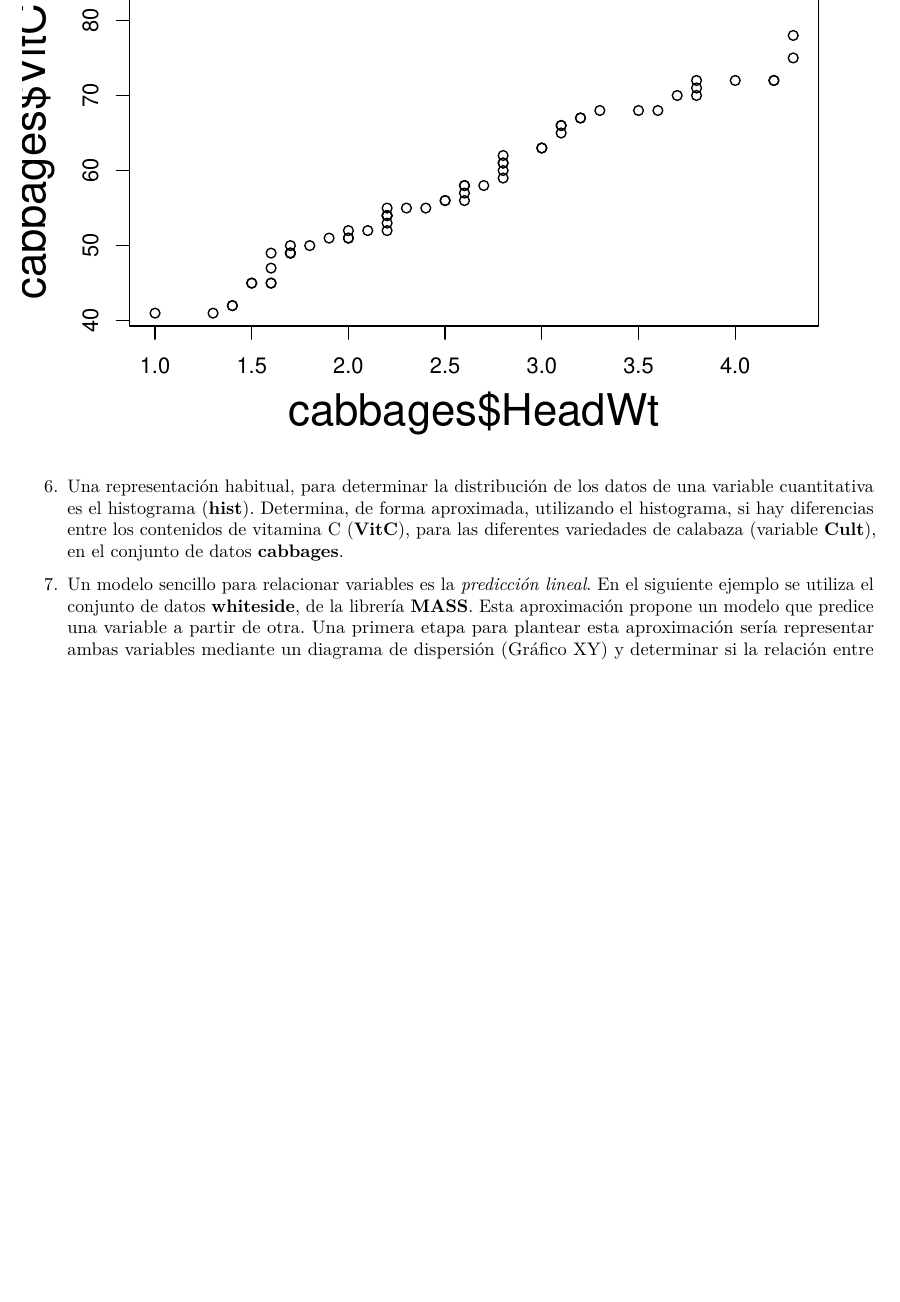
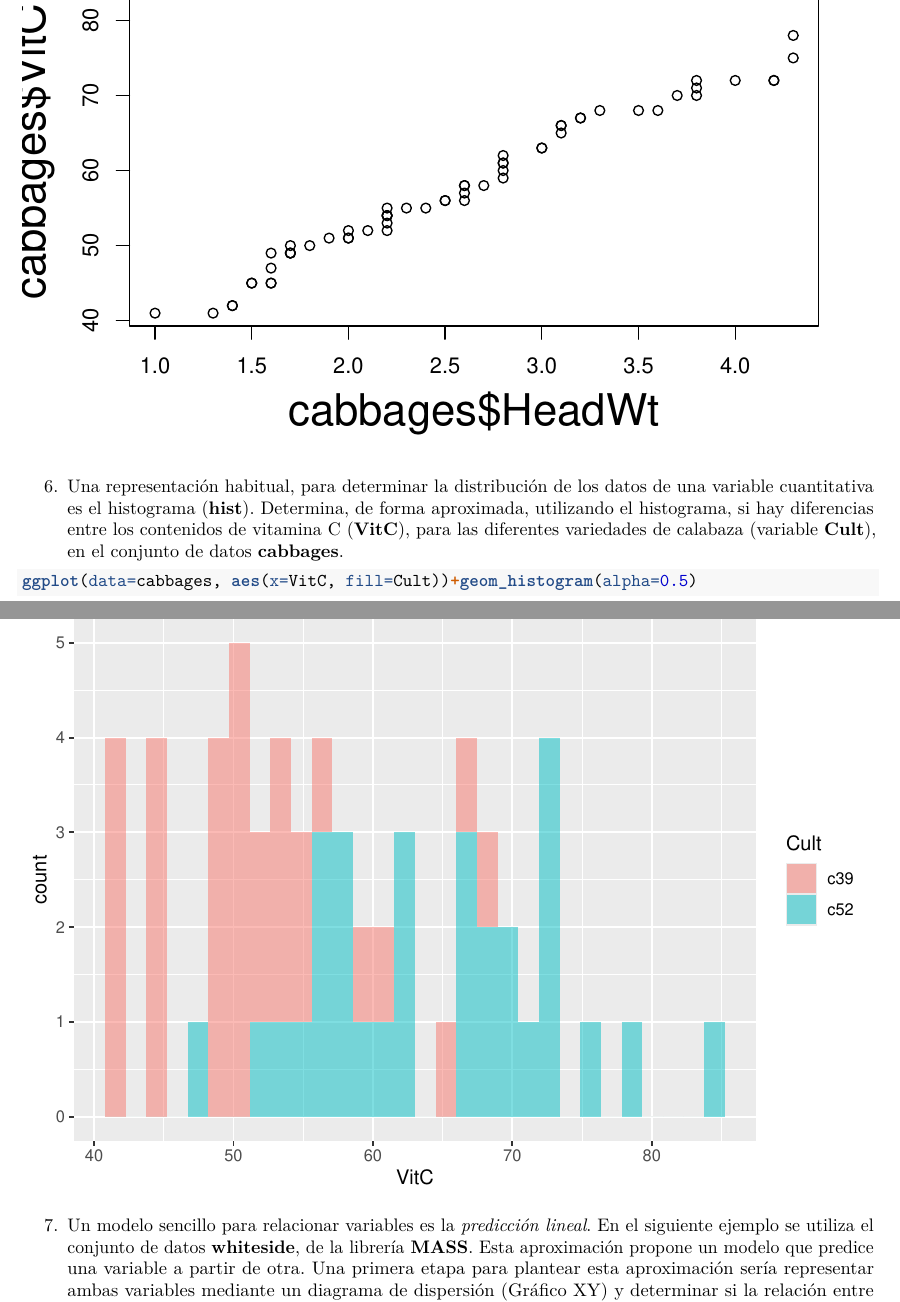
Before and after one commit to Monica-Linde/SolucionesTema1, an R Markdown document (BoletinTema1MonicaLinde.Rmd): part of page 9 of 10 before the commit and two parts of pages 9 and 10 of 11 after it, the two joined at a grey line, cut so that both start at the same text, the shorter picture padded with empty space. Rendered offline with R 4.5, knitr and Pandoc, then LaTeX, with nearby package versions.

Commit message:
HE realizado el ejercicio 6

````diff
--- a/BoletinTema1MonicaLinde.Rmd
+++ b/BoletinTema1MonicaLinde.Rmd
@@ -274,9 +274,7 @@ qqplot(cabbages$HeadWt, cabbages$VitC, cex.lab=2,cex.axis=1)
 6.  Una representación habitual, para determinar la distribución de los datos de una variable cuantitativa es el histograma (**hist**). Determina, de forma aproximada, utilizando el histograma, si hay diferencias entre los contenidos de vitamina C (**VitC**), para las diferentes variedades de calabaza (variable **Cult**), en el conjunto de datos **cabbages**.
 
 ```{r}
-
-
-
+ggplot(data=cabbages, aes(x=VitC, fill=Cult))+geom_histogram(alpha=0.5)
 ```
 
 7.  Un modelo sencillo para relacionar variables es la *predicción lineal*. En el siguiente ejemplo se utiliza el conjunto de datos **whiteside**, de la librería **MASS**. Esta aproximación propone un modelo que predice una variable a partir de otra. Una primera etapa para plantear esta aproximación sería representar ambas variables mediante un diagrama de dispersión (Gráfico XY) y determinar si la relación entre variables "parece" lineal. Si es así, podemos plantear un modelo lineal (en este caso según un factor), donde se aprecia claramente que existe una relación lineal entre las dos variables consideradas. Observa y ejecuta el siguiente código.
````
